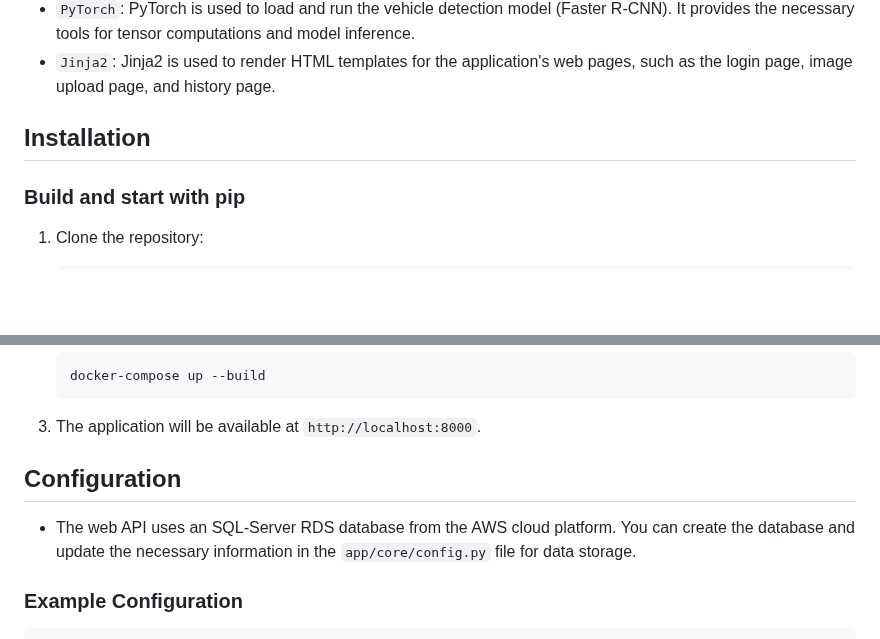
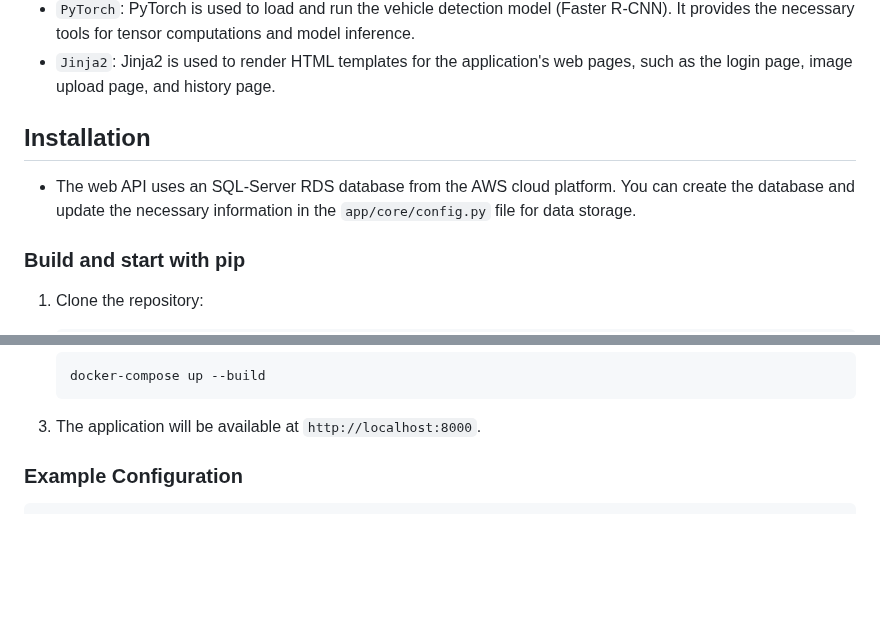
Before and after one commit to OtaTran241/Vehicle_Detection_WebAPI, a Markdown page: README.md, 2 parts joined by grey strips. Drawn GitHub-style; blank space fills up the shorter version.

````diff
--- a/README.md
+++ b/README.md
@@ -113,6 +113,7 @@ This project is a FastAPI-based web application for vehicle detection in images.
 - ```Jinja2```: Jinja2 is used to render HTML templates for the application's web pages, such as the login page, image upload page, and history page.
 
 ## Installation
+- The web API uses an SQL-Server RDS database from the AWS cloud platform. You can create the database and update the necessary information in the `app/core/config.py` file for data storage.
 ### Build and start with pip
 
 1. Clone the repository:
@@ -171,10 +172,6 @@ This project is a FastAPI-based web application for vehicle detection in images.
     ```
 
 3. The application will be available at `http://localhost:8000`.
-
-## Configuration
-
-- The web API uses an SQL-Server RDS database from the AWS cloud platform. You can create the database and update the necessary information in the `app/core/config.py` file for data storage.
 
 ### Example Configuration
 ```python
````
